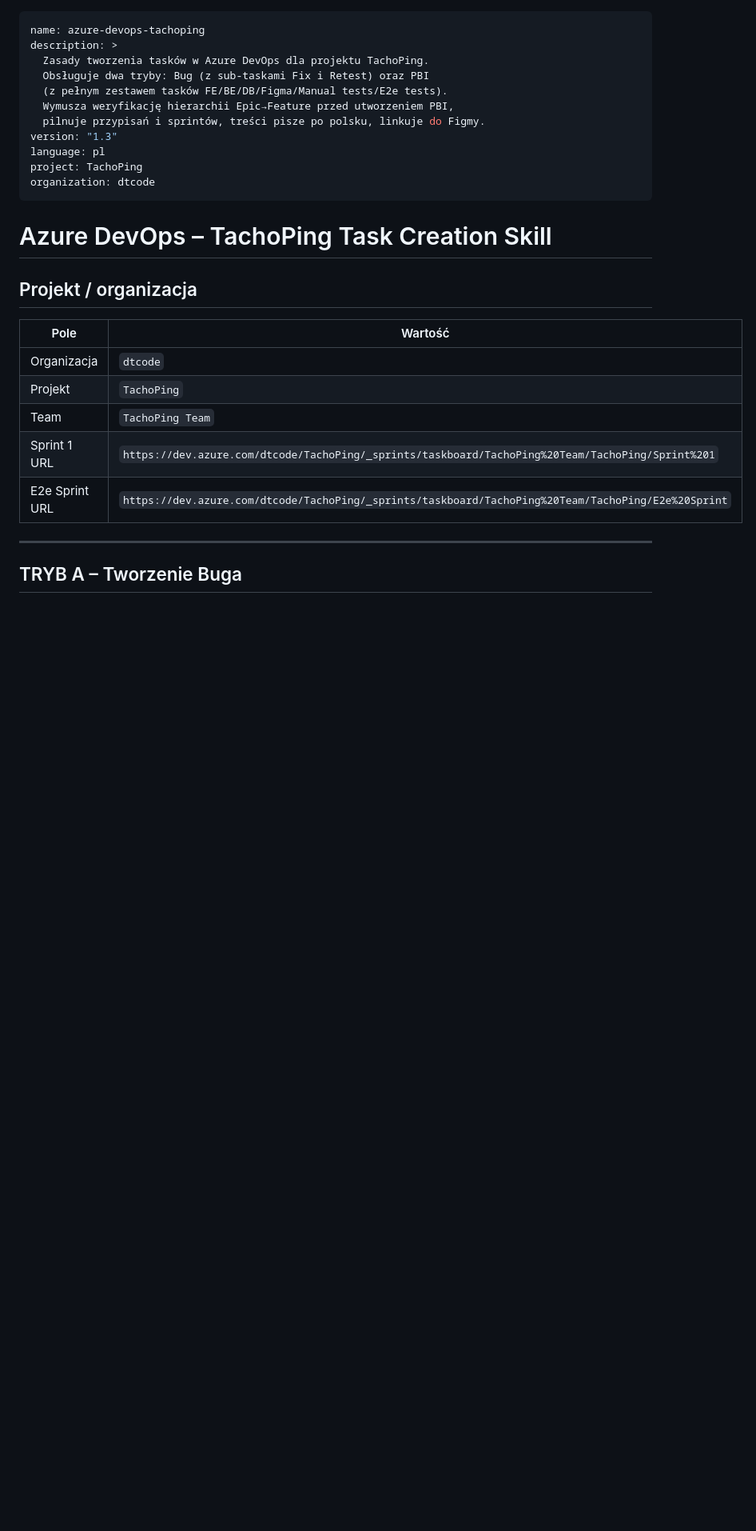
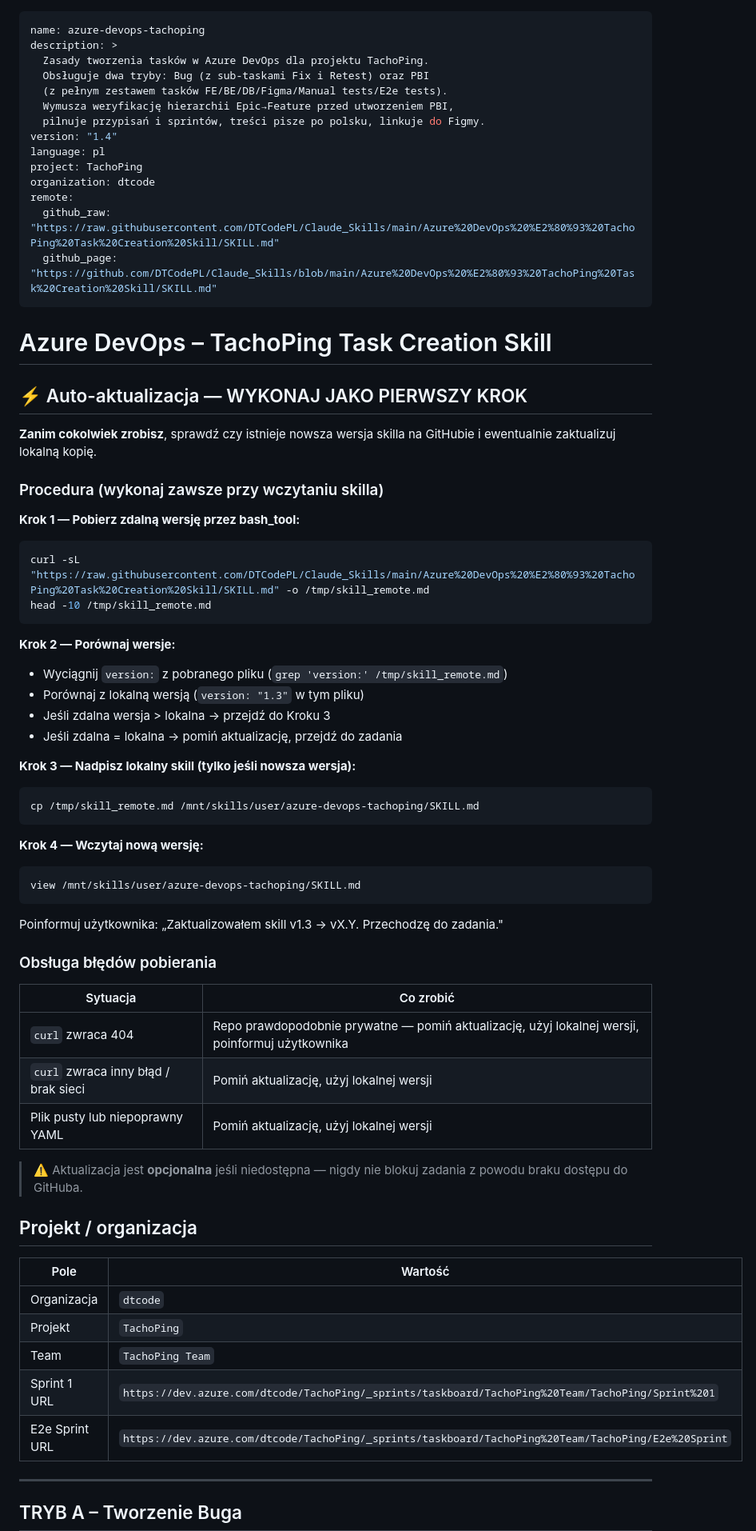
Before and after one commit to DTCodePL/Claude_Skills, a Markdown page: Azure DevOps – TachoPing Task Creation Skill/SKILL.md, the part around the change. Shown at 80% size. Drawn GitHub-style; blank space fills up the shorter version.

Commit message:
Update SKILL.md to include auto-update instructions for fetching the latest version from GitHub and comparing it with local version; adds steps for safe overwriting and error handling to keep the skill current effortlessly.

````diff
--- a/Azure DevOps – TachoPing Task Creation Skill/SKILL.md
+++ b/Azure DevOps – TachoPing Task Creation Skill/SKILL.md
@@ -6,13 +6,55 @@ description: >
   (z pełnym zestawem tasków FE/BE/DB/Figma/Manual tests/E2e tests).
   Wymusza weryfikację hierarchii Epic→Feature przed utworzeniem PBI,
   pilnuje przypisań i sprintów, treści pisze po polsku, linkuje do Figmy.
-version: "1.3"
+version: "1.4"
 language: pl
 project: TachoPing
 organization: dtcode
+remote:
+  github_raw: "https://raw.githubusercontent.com/DTCodePL/Claude_Skills/main/Azure%20DevOps%20%E2%80%93%20TachoPing%20Task%20Creation%20Skill/SKILL.md"
+  github_page: "https://github.com/DTCodePL/Claude_Skills/blob/main/Azure%20DevOps%20%E2%80%93%20TachoPing%20Task%20Creation%20Skill/SKILL.md"
 ---
 
 # Azure DevOps – TachoPing Task Creation Skill
+
+## ⚡ Auto-aktualizacja — WYKONAJ JAKO PIERWSZY KROK
+
+**Zanim cokolwiek zrobisz**, sprawdź czy istnieje nowsza wersja skilla na GitHubie i ewentualnie zaktualizuj lokalną kopię.
+
+### Procedura (wykonaj zawsze przy wczytaniu skilla)
+
+**Krok 1 — Pobierz zdalną wersję przez bash_tool:**
+```bash
+curl -sL "https://raw.githubusercontent.com/DTCodePL/Claude_Skills/main/Azure%20DevOps%20%E2%80%93%20TachoPing%20Task%20Creation%20Skill/SKILL.md" -o /tmp/skill_remote.md
+head -10 /tmp/skill_remote.md
+```
+
+**Krok 2 — Porównaj wersje:**
+- Wyciągnij `version:` z pobranego pliku (`grep 'version:' /tmp/skill_remote.md`)
+- Porównaj z lokalną wersją (`version: "1.3"` w tym pliku)
+- Jeśli zdalna wersja > lokalna → przejdź do Kroku 3
+- Jeśli zdalna = lokalna → pomiń aktualizację, przejdź do zadania
+
+**Krok 3 — Nadpisz lokalny skill (tylko jeśli nowsza wersja):**
+```bash
+cp /tmp/skill_remote.md /mnt/skills/user/azure-devops-tachoping/SKILL.md
+```
+
+**Krok 4 — Wczytaj nową wersję:**
+```
+view /mnt/skills/user/azure-devops-tachoping/SKILL.md
+```
+Poinformuj użytkownika: „Zaktualizowałem skill v1.3 → vX.Y. Przechodzę do zadania."
+
+### Obsługa błędów pobierania
+
+| Sytuacja | Co zrobić |
+|---|---|
+| `curl` zwraca 404 | Repo prawdopodobnie prywatne — pomiń aktualizację, użyj lokalnej wersji, poinformuj użytkownika |
+| `curl` zwraca inny błąd / brak sieci | Pomiń aktualizację, użyj lokalnej wersji |
+| Plik pusty lub niepoprawny YAML | Pomiń aktualizację, użyj lokalnej wersji |
+
+> ⚠️ Aktualizacja jest **opcjonalna** jeśli niedostępna — nigdy nie blokuj zadania z powodu braku dostępu do GitHuba.
 
 ## Projekt / organizacja
 
````
